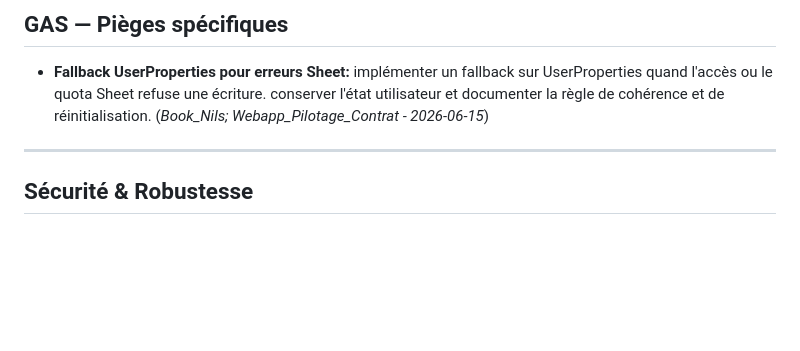
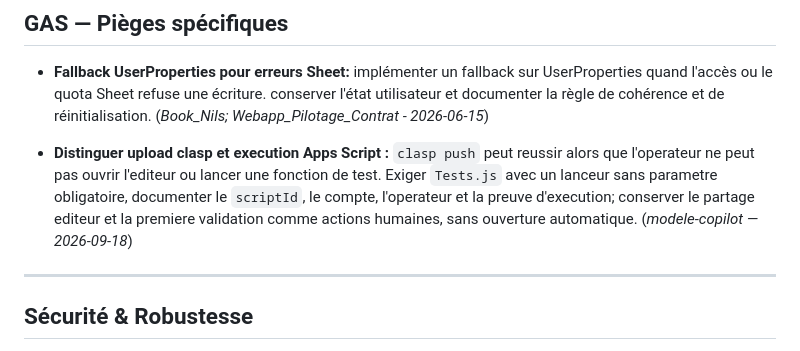
Before and after one commit to nicolasbeneville-rgb/book-nils, a Markdown page: docs/retro-modele.md, the part around the change. GitHub-like rendering; blank space fills up the shorter version.

Commit message:
[GOUVERNANCE] GO SYNC auto : mise a jour retro-modele

```diff
--- a/docs/retro-modele.md
+++ b/docs/retro-modele.md
@@ -26,6 +26,10 @@ Lire le socle, le plan actif, la dernière archive, le journal et les décisions
 - **Fallback UserProperties pour erreurs Sheet:** implémenter un fallback sur UserProperties quand l'accès ou le quota Sheet refuse une écriture.
 conserver l'état utilisateur et documenter la règle de cohérence et de réinitialisation.
 (*Book_Nils; Webapp_Pilotage_Contrat - 2026-06-15*)
+
+- **Distinguer upload clasp et execution Apps Script :** `clasp push` peut reussir alors que l'operateur ne peut pas ouvrir l'editeur ou lancer une fonction de test.
+Exiger `Tests.js` avec un lanceur sans parametre obligatoire, documenter le `scriptId`, le compte, l'operateur et la preuve d'execution; conserver le partage editeur et la premiere validation comme actions humaines, sans ouverture automatique.
+(*modele-copilot — 2026-09-18*)
 ---
 
 ## Sécurité & Robustesse
```
